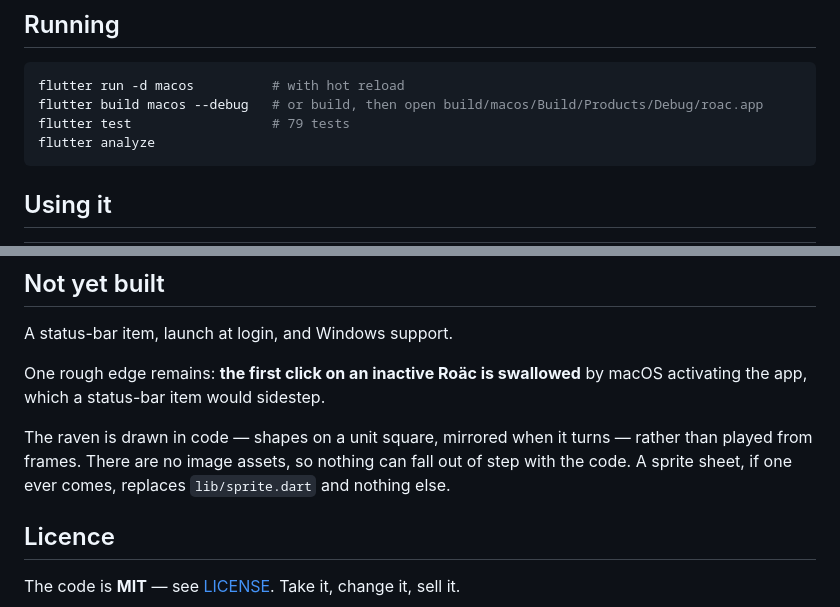
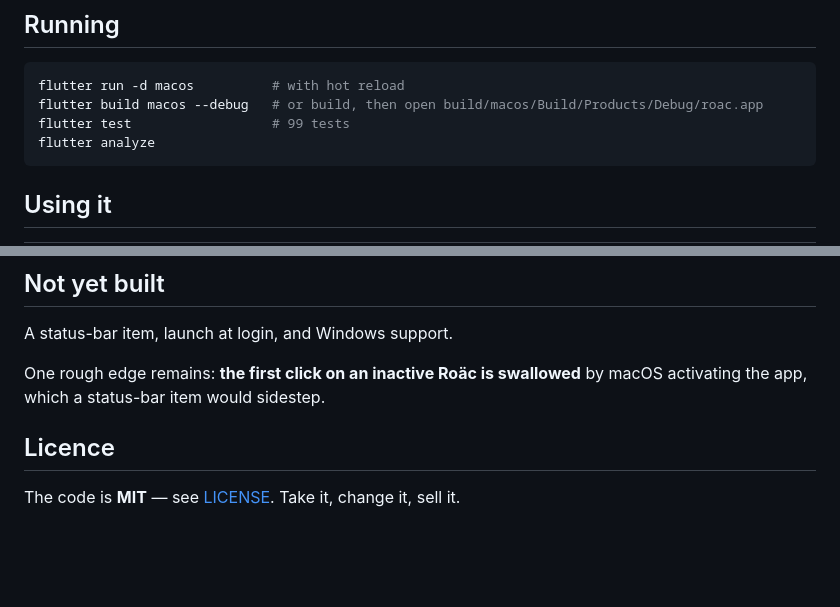
Before and after one commit to LarryHsiao/roac, a Markdown page: README.md, 2 parts joined by grey strips. GitHub-like rendering; blank space fills up the shorter version.

Commit message:
Stop the README describing a future already past
Two statements had drifted out of true.

The test count read 79; the suite reports 99. It slipped twice while tests
were added and was never brought along.

Worse, "Not yet built" still promised that a sprite sheet, if one ever came,
would replace lib/sprite.dart. It came two commits ago. The Character packs
section forty lines above already records what actually happens -- the raven
draws himself and wears a pack when he finds one -- so the false account is
removed rather than rewritten.

That section now names only what genuinely is not built.

Co-Authored-By: Claude Opus 5 <noreply@anthropic.com>
Claude-Session: https://claude.ai/code/session_011Aa2CyMogmEhfUEfSbmUtr

````diff
--- a/README.md
+++ b/README.md
@@ -43,7 +43,7 @@ configuration file — the environment is the whole of it.
 ```sh
 flutter run -d macos          # with hot reload
 flutter build macos --debug   # or build, then open build/macos/Build/Products/Debug/roac.app
-flutter test                  # 79 tests
+flutter test                  # 99 tests
 flutter analyze
 ```
 
@@ -180,11 +180,6 @@ A status-bar item, launch at login, and Windows support.
 One rough edge remains: **the first click on an inactive Roäc is swallowed** by
 macOS activating the app, which a status-bar item would sidestep.
 
-The raven is drawn in code — shapes on a unit square, mirrored when it turns —
-rather than played from frames. There are no image assets, so nothing can fall
-out of step with the code. A sprite sheet, if one ever comes, replaces
-`lib/sprite.dart` and nothing else.
-
 ## Licence
 
 The code is **MIT** — see [LICENSE](LICENSE). Take it, change it, sell it.
````
